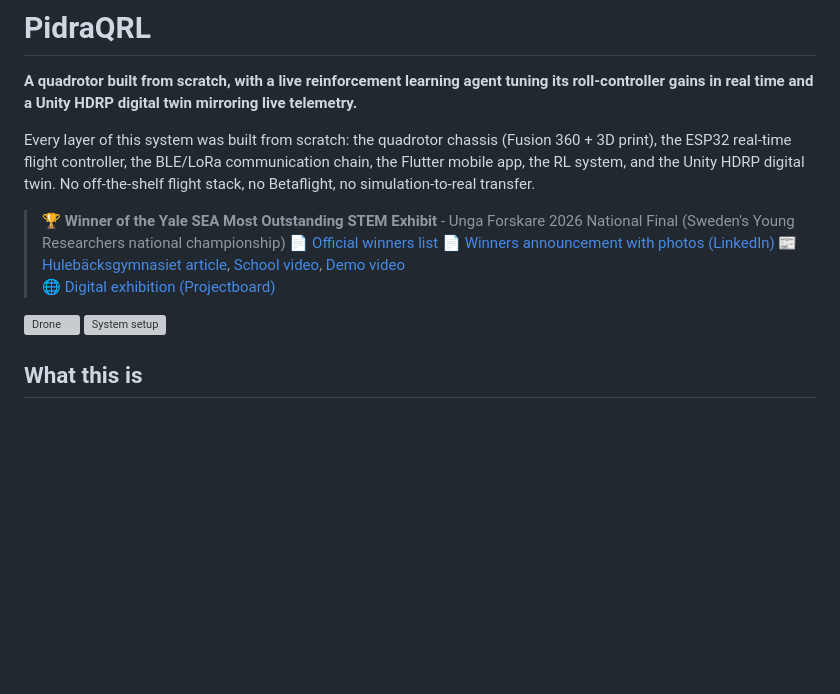
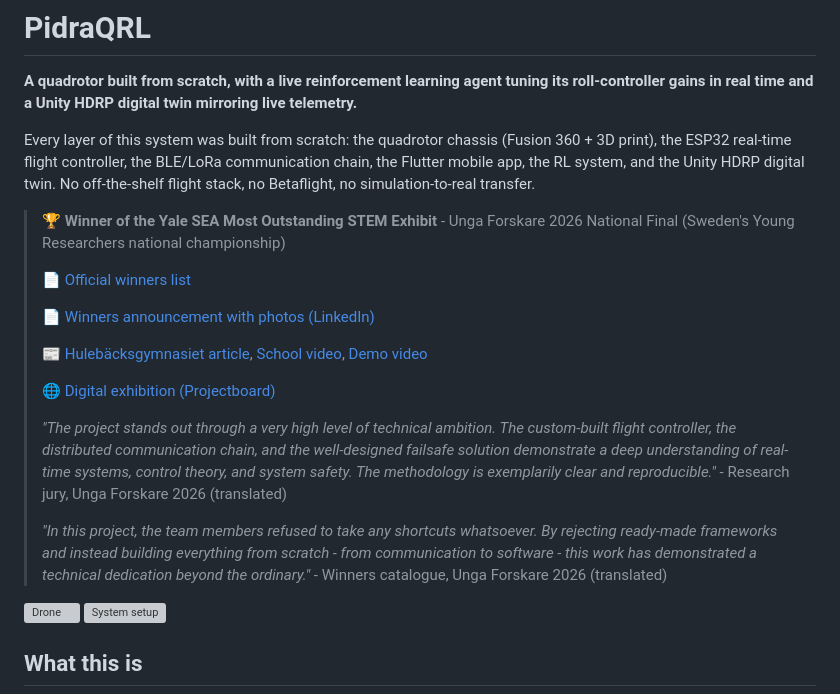
Before and after one commit to hannesgook/pidraqrl, a Markdown page: README.md, the part around the change. Drawn GitHub-style; blank space fills up the shorter version; grey boxes are pictures that could not be loaded.

Commit message:
Add quotes and cleanup README

```diff
--- a/README.md
+++ b/README.md
@@ -5,10 +5,18 @@
 Every layer of this system was built from scratch: the quadrotor chassis (Fusion 360 + 3D print), the ESP32 real-time flight controller, the BLE/LoRa communication chain, the Flutter mobile app, the RL system, and the Unity HDRP digital twin. No off-the-shelf flight stack, no Betaflight, no simulation-to-real transfer.
 
 > 🏆 **Winner of the Yale SEA Most Outstanding STEM Exhibit** - Unga Forskare 2026 National Final (Sweden's Young Researchers national championship)
+>
 > 📄 [Official winners list](https://ungaforskare.se/wp-content/uploads/2026/03/alla-vinnare-uuf-2026-1.pdf?utm_source=ig&utm_medium=social&utm_content=link_in_bio&fbclid=PAdGRleAQz6G1leHRuA2FlbQIxMQBzcnRjBmFwcF9pZA8xMjQwMjQ1NzQyODc0MTQAAad5GfXVKqrb3qj2pK-MDdI4lCDxwGsqRKR8YA2ytLWBNzox-uJBilDC0D45dw_aem__15jBvfqmiITrkEP-tInBQ)
+>
 > 📄 [Winners announcement with photos (LinkedIn)](https://www.linkedin.com/posts/grattis-till-alla-fantastiska-pristagare-ugcPost-7443214290331017216-65qc?utm_source=social_share_send&utm_medium=member_desktop_web&rcm=ACoAAExydk8B2cZze4JlFAEzUhzplSSweQ-0wBE)
+>
 > 📰 [Hulebäcksgymnasiet article](https://hulebacksgymnasiet.harryda.se/nyhetsarkiv/2026-02-27-tavlar-med-egenbyggd-dronare), [School video](https://youtu.be/nFjXQu7kyrs?si=i-YoVVQbaT2_d_f_), [Demo video](https://youtu.be/TsKfvWoOu-4?si=t9hcCkoqaKfQ_xi9)
+>
 > 🌐 [Digital exhibition (Projectboard)](https://events.projectboard.world/ungaforskare2026/project/222684)
+>
+> *"The project stands out through a very high level of technical ambition. The custom-built flight controller, the distributed communication chain, and the well-designed failsafe solution demonstrate a deep understanding of real-time systems, control theory, and system safety. The methodology is exemplarily clear and reproducible."* - Research jury, Unga Forskare 2026 (translated)
+>
+> *"In this project, the team members refused to take any shortcuts whatsoever. By rejecting ready-made frameworks and instead building everything from scratch - from communication to software - this work has demonstrated a technical dedication beyond the ordinary."* - Winners catalogue, Unga Forskare 2026 (translated)
 
 ![Drone](docs/drone_hero.jpg)
 ![System setup](docs/system_setup.jpg)
```
